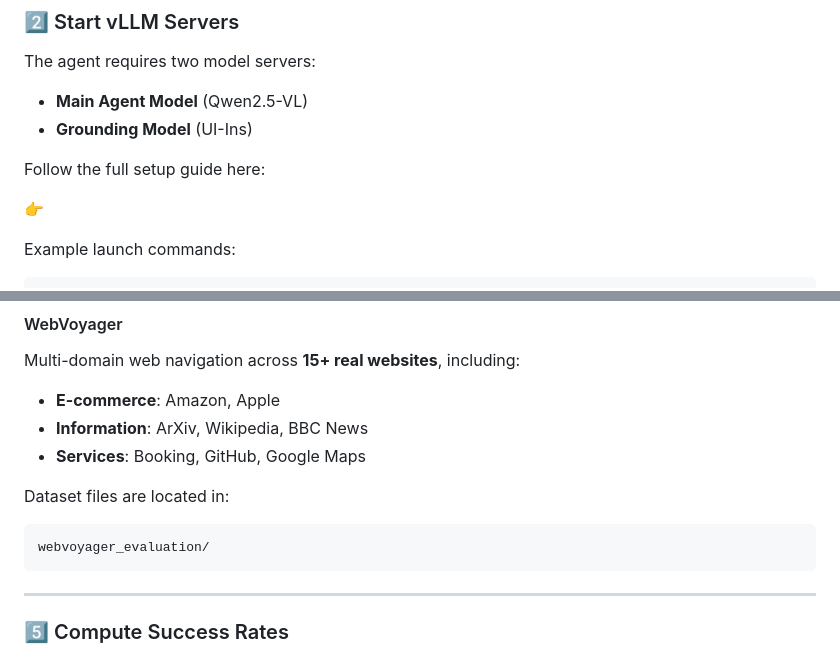
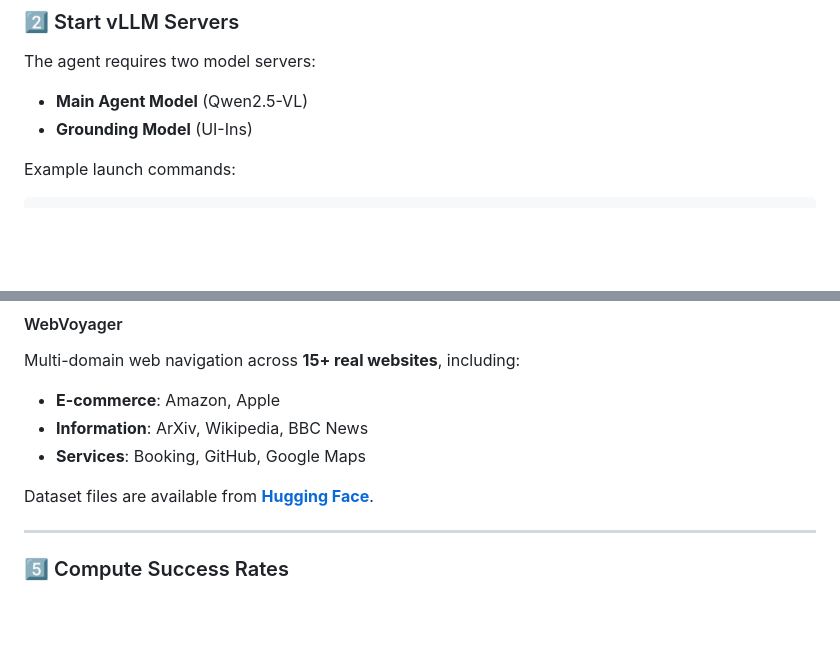
Before and after one commit to RitaYujiaWu/DSC180-A08-GUI-Project, a Markdown page: README.md, 2 parts joined by grey strips. GitHub-like rendering; blank space fills up the shorter version.

````diff
--- a/README.md
+++ b/README.md
@@ -400,10 +400,6 @@ The agent requires two model servers:
 - **Main Agent Model** (Qwen2.5-VL)
 - **Grounding Model** (UI-Ins)
 
-Follow the full setup guide here:
-
-👉
-
 Example launch commands:
 
 ```bash
@@ -485,11 +481,7 @@ Multi-domain web navigation across **15+ real websites**, including:
 - **Information**: ArXiv, Wikipedia, BBC News
 - **Services**: Booking, GitHub, Google Maps
 
-Dataset files are located in:
-
-```
-webvoyager_evaluation/
-```
+Dataset files are available from **[Hugging Face](https://huggingface.co/datasets/WenyiWU0111/CoMEM-agent-memory-trajectories)**.
 
 ---
 
````
